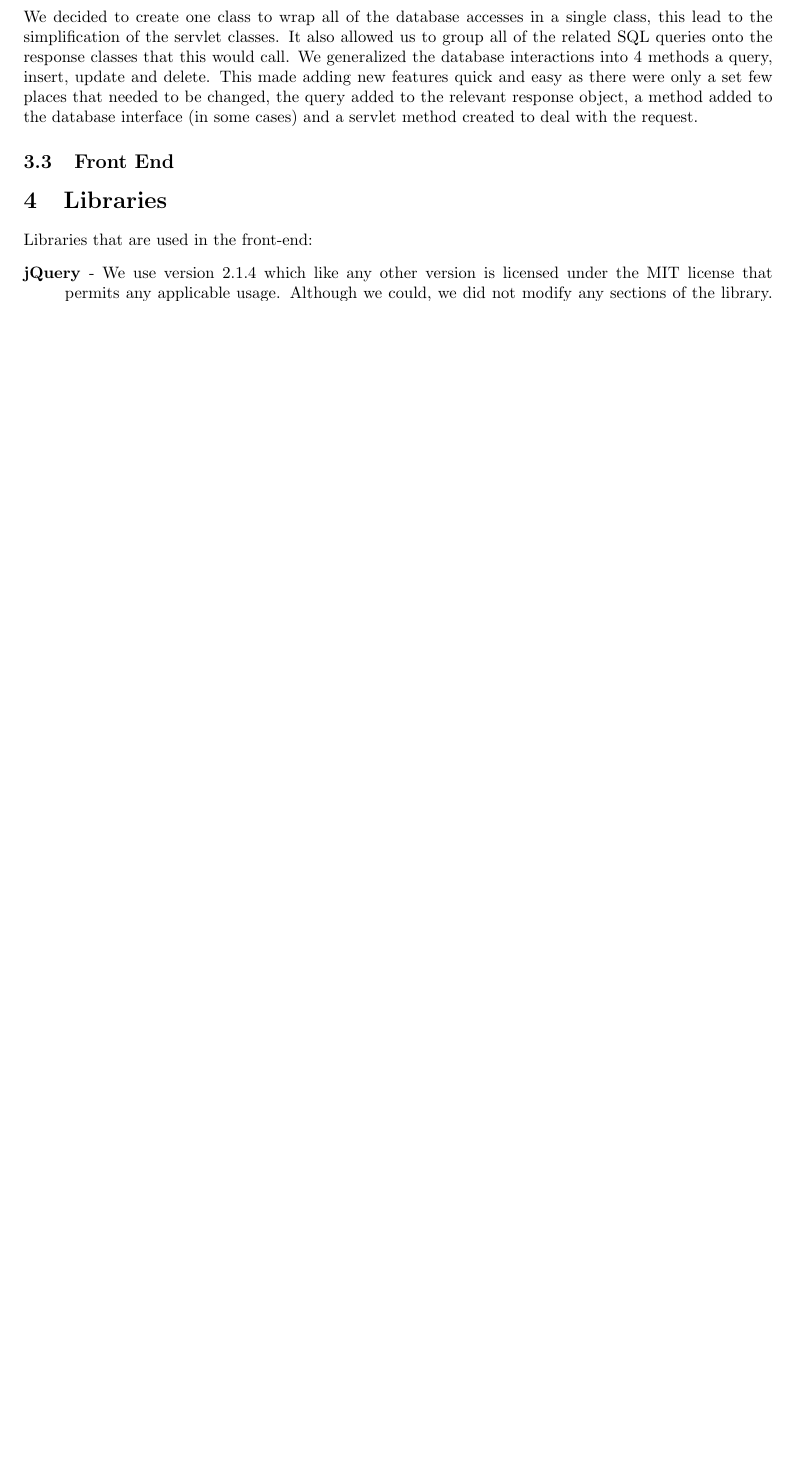
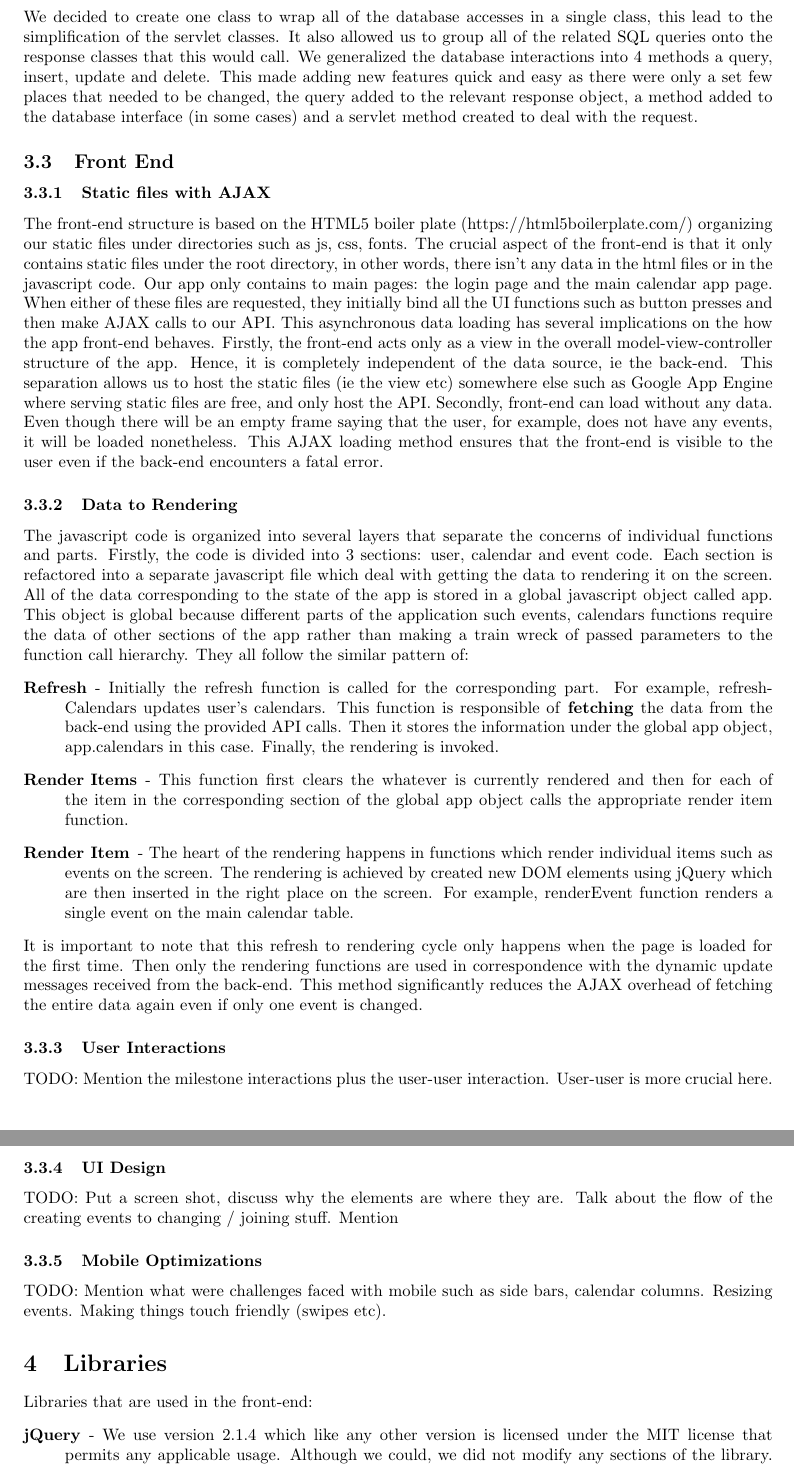
Before and after one commit to sweatybridge/voluntapp, a LaTeX document (docs/final.tex): part of page 5 of 6 before the commit and two parts of pages 5 and 6 of 7 after it, the two joined at a grey line, cut so that both start at the same text, the shorter picture padded with empty space. Compiled offline with pdfLaTeX.

Commit message:
Added front-end techinal descriptions

```diff
--- a/docs/final.tex
+++ b/docs/final.tex
@@ -148,7 +148,26 @@ Both the serialization/deserialization and basic authentication (is the session
 \noindent We decided to create one class to wrap all of the database accesses in a single class, this lead to the simplification of the servlet classes. It also allowed us to group all of the related SQL queries onto the response classes that this would call. We generalized the database interactions into 4 methods a query, insert, update and delete. This made adding new features quick and easy as there were only a set few places that needed to be changed, the query added to the relevant response object, a method added to the database interface (in some cases) and a servlet method created to deal with the request.
 
 \subsection{Front End}
+\subsubsection{Static files with AJAX}
+The front-end structure is based on the HTML5 boiler plate (https://html5boilerplate.com/) organizing our static files under directories such as js, css, fonts. The crucial aspect of the front-end is that it only contains static files under the root directory, in other words, there isn't any data in the html files or in the javascript code. Our app only contains to main pages: the login page and the main calendar app page. When either of these files are requested, they initially bind all the UI functions such as button presses and then make AJAX calls to our API. This asynchronous data loading has several implications on the how the app front-end behaves. Firstly, the front-end acts only as a view in the overall model-view-controller structure of the app. Hence, it is completely independent of the data source, ie the back-end. This separation allows us to host the static files (ie the view etc) somewhere else such as Google App Engine where serving static files are free, and only host the API. Secondly, front-end can load without any data. Even though there will be an empty frame saying that the user, for example, does not have any events, it will be loaded nonetheless. This AJAX loading method ensures that the front-end is visible to the user even if the back-end encounters a fatal error.
 
+\subsubsection{Data to Rendering}
+The javascript code is organized into several layers that separate the concerns of individual functions and parts. Firstly, the code is divided into 3 sections: user, calendar and event code. Each section is refactored into a separate javascript file which deal with getting the data to rendering it on the screen. All of the data corresponding to the state of the app is stored in a global javascript object called app. This object is global because different parts of the application such events, calendars functions require the data of other sections of the app rather than making a train wreck of passed parameters to the function call hierarchy. They all follow the similar pattern of:
+\begin{description}
+\item[Refresh] - Initially the refresh function is called for the corresponding part. For example, refreshCalendars updates user's calendars. This function is responsible of \textbf{fetching} the data from the back-end using the provided API calls. Then it stores the information under the global app object, app.calendars in this case. Finally, the rendering is invoked.
+\item[Render Items] - This function first clears the whatever is currently rendered and then for each of the item in the corresponding section of the global app object calls the appropriate render item function.
+\item[Render Item] - The heart of the rendering happens in functions which render individual items such as events on the screen. The rendering is achieved by created new DOM elements using jQuery which are then inserted in the right place on the screen. For example, renderEvent function renders a single event on the main calendar table.
+\end{description}
+It is important to note that this refresh to rendering cycle only happens when the page is loaded for the first time. Then only the rendering functions are used in correspondence with the dynamic update messages received from the back-end. This method significantly reduces the AJAX overhead of fetching the entire data again even if only one event is changed.
+
+\subsubsection{User Interactions}
+TODO: Mention the milestone interactions plus the user-user interaction. User-user is more crucial here.
+
+\subsubsection{UI Design}
+TODO: Put a screen shot, discuss why the elements are where they are. Talk about the flow of the creating events to changing / joining stuff. Mention
+
+\subsubsection{Mobile Optimizations}
+TODO: Mention what were challenges faced with mobile such as side bars, calendar columns. Resizing events. Making things touch friendly (swipes etc).
 
 \section{Libraries}
 Libraries that are used in the front-end:
```
